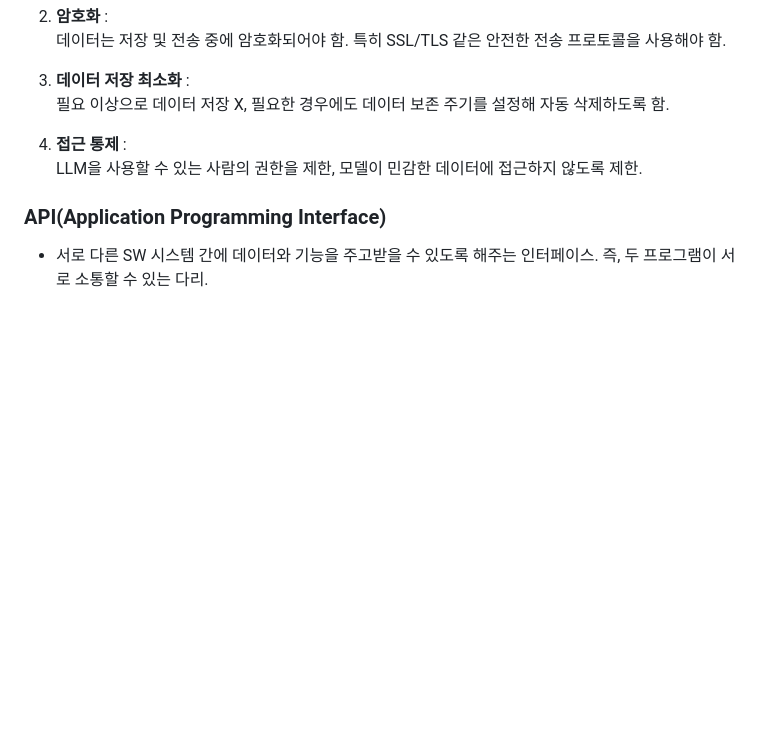
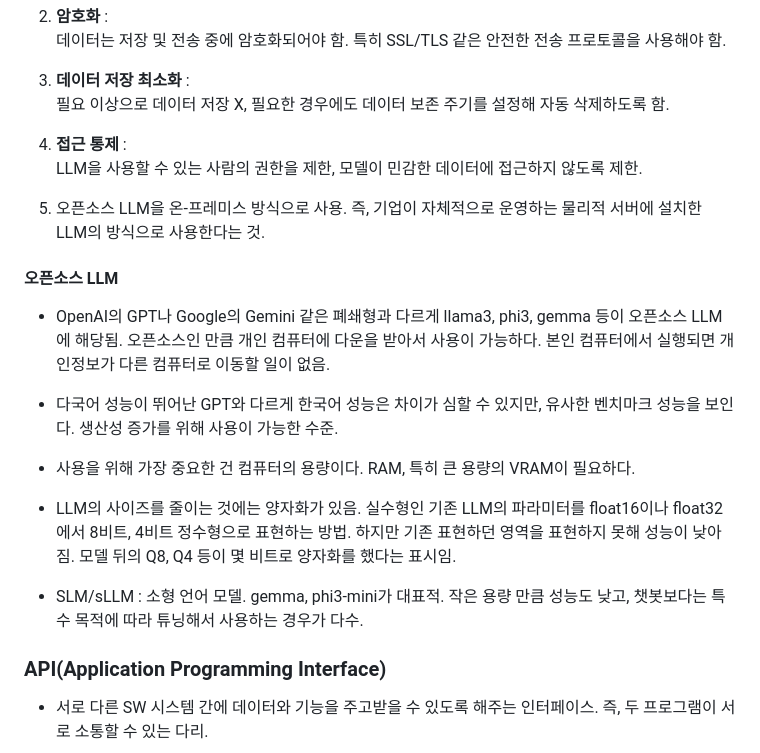
Before and after one commit to seok0205/TIL, a Markdown page: LLM, RAG/How to build LLM system.md, the part around the change. GitHub-like rendering; blank space fills up the shorter version.

Commit message:
update 241119 TIL
241119 TIL -> LLM 보안 문제 및 관련 사항 추가

```diff
--- a/LLM, RAG/How to build LLM system.md
+++ b/LLM, RAG/How to build LLM system.md
@@ -27,6 +27,20 @@
 
 4. __접근 통제__ :
     LLM을 사용할 수 있는 사람의 권한을 제한, 모델이 민감한 데이터에 접근하지 않도록 제한.
+
+5. 오픈소스 LLM을 온-프레미스 방식으로 사용. 즉, 기업이 자체적으로 운영하는 물리적 서버에 설치한 LLM의 방식으로 사용한다는 것.
+
+#### 오픈소스 LLM
+
+- OpenAI의 GPT나 Google의 Gemini 같은 폐쇄형과 다르게 llama3, phi3, gemma 등이 오픈소스 LLM에 해당됨. 오픈소스인 만큼 개인 컴퓨터에 다운을 받아서 사용이 가능하다. 본인 컴퓨터에서 실행되면 개인정보가 다른 컴퓨터로 이동할 일이 없음.
+
+- 다국어 성능이 뛰어난 GPT와 다르게 한국어 성능은 차이가 심할 수 있지만, 유사한 벤치마크 성능을 보인다. 생산성 증가를 위해 사용이 가능한 수준.
+
+- 사용을 위해 가장 중요한 건 컴퓨터의 용량이다. RAM, 특히 큰 용량의 VRAM이 필요하다.
+
+- LLM의 사이즈를 줄이는 것에는 양자화가 있음. 실수형인 기존 LLM의 파라미터를 float16이나 float32에서 8비트, 4비트 정수형으로 표현하는 방법. 하지만 기존 표현하던 영역을 표현하지 못해 성능이 낮아짐. 모델 뒤의 Q8, Q4 등이 몇 비트로 양자화를 했다는 표시임.
+
+- SLM/sLLM : 소형 언어 모델. gemma, phi3-mini가 대표적. 작은 용량 만큼 성능도 낮고, 챗봇보다는 특수 목적에 따라 튜닝해서 사용하는 경우가 다수.
 
 ### API(Application Programming Interface)
 
```
Also changed, not shown: LLM, RAG/concept of LLM.md (+6 -0 lines), 1 other file.
